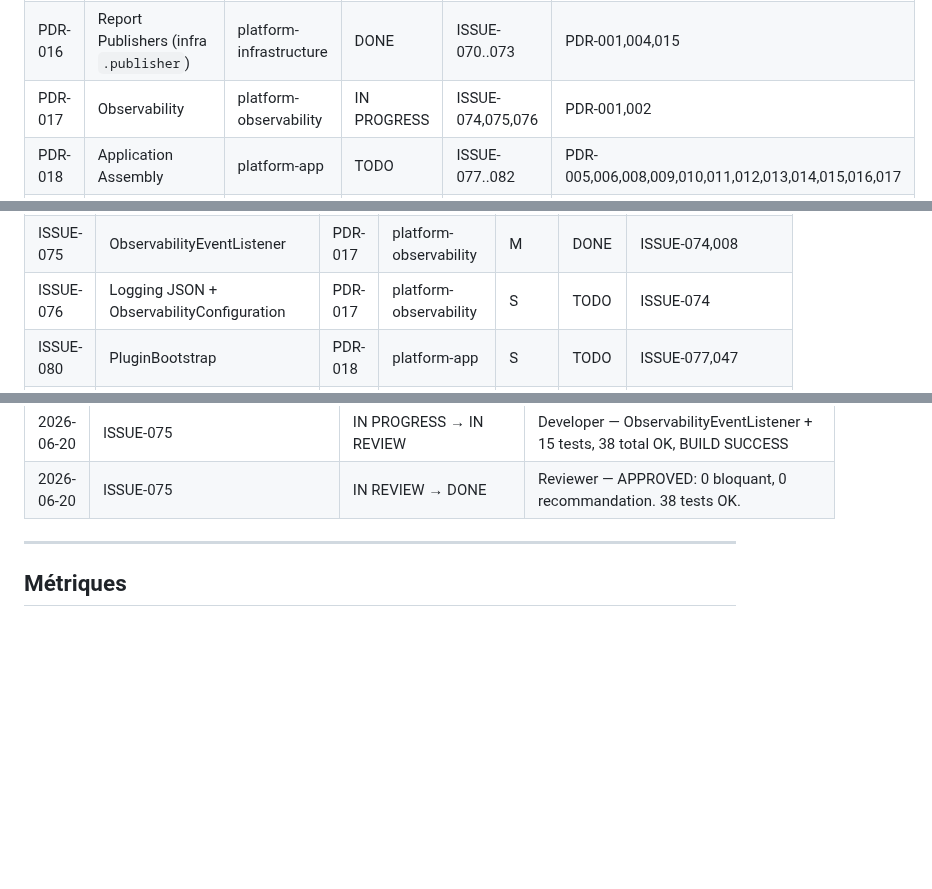
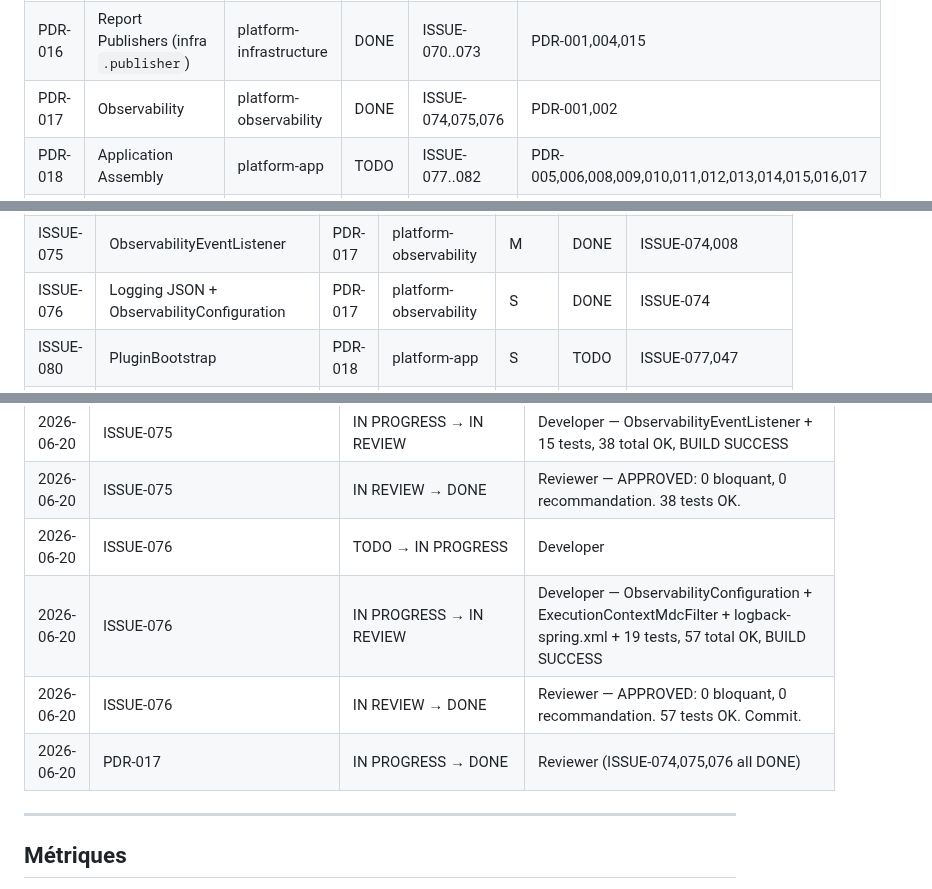
Before and after one commit to DIFRIN/performance-platform, a Markdown page: .claude/progress.md, 3 parts joined by grey strips. Drawn GitHub-style; blank space fills up the shorter version.

```diff
--- a/.claude/progress.md
+++ b/.claude/progress.md
@@ -65,7 +65,7 @@
 | PDR-014 | Assertion Framework | platform-assertion | DONE | ISSUE-059..064 | PDR-001,003,013 |
 | PDR-015 | Reporting Engine | platform-reporting | DONE | ISSUE-065..069 | PDR-001,002,004,013,014 |
 | PDR-016 | Report Publishers (infra `.publisher`) | platform-infrastructure | DONE | ISSUE-070..073 | PDR-001,004,015 |
-| PDR-017 | Observability | platform-observability | IN PROGRESS | ISSUE-074,075,076 | PDR-001,002 |
+| PDR-017 | Observability | platform-observability | DONE | ISSUE-074,075,076 | PDR-001,002 |
 | PDR-018 | Application Assembly | platform-app | TODO | ISSUE-077..082 | PDR-005,006,008,009,010,011,012,013,014,015,016,017 |
 | PDR-019 | Deployment | platform-deployment | TODO | ISSUE-083,084,085 | PDR-018 |
 
@@ -168,7 +168,7 @@
 | ISSUE-073 | GitReportPublisher | PDR-016 | platform-infrastructure | M | DONE | ISSUE-070 |
 | ISSUE-074 | ExecutionMetrics (Micrometer) | PDR-017 | platform-observability | M | DONE | ISSUE-001 |
 | ISSUE-075 | ObservabilityEventListener | PDR-017 | platform-observability | M | DONE | ISSUE-074,008 |
-| ISSUE-076 | Logging JSON + ObservabilityConfiguration | PDR-017 | platform-observability | S | TODO | ISSUE-074 |
+| ISSUE-076 | Logging JSON + ObservabilityConfiguration | PDR-017 | platform-observability | S | DONE | ISSUE-074 |
 | ISSUE-080 | PluginBootstrap | PDR-018 | platform-app | S | TODO | ISSUE-077,047 |
 | ISSUE-081 | Config local/orchestrator/agent + sécurité | PDR-018 | platform-app | M | TODO | ISSUE-078 |
 | ISSUE-082 | Test E2E mode LOCAL | PDR-018 | platform-app | L | TODO | ISSUE-079,080,081,038,066 |
@@ -466,6 +466,10 @@
 | 2026-06-20 | ISSUE-075 | TODO → IN PROGRESS | Developer |
 | 2026-06-20 | ISSUE-075 | IN PROGRESS → IN REVIEW | Developer — ObservabilityEventListener + 15 tests, 38 total OK, BUILD SUCCESS |
 | 2026-06-20 | ISSUE-075 | IN REVIEW → DONE | Reviewer — APPROVED: 0 bloquant, 0 recommandation. 38 tests OK. |
+| 2026-06-20 | ISSUE-076 | TODO → IN PROGRESS | Developer |
+| 2026-06-20 | ISSUE-076 | IN PROGRESS → IN REVIEW | Developer — ObservabilityConfiguration + ExecutionContextMdcFilter + logback-spring.xml + 19 tests, 57 total OK, BUILD SUCCESS |
+| 2026-06-20 | ISSUE-076 | IN REVIEW → DONE | Reviewer — APPROVED: 0 bloquant, 0 recommandation. 57 tests OK. Commit. |
+| 2026-06-20 | PDR-017 | IN PROGRESS → DONE | Reviewer (ISSUE-074,075,076 all DONE) |
 
 ---
 
```
Also changed, not shown: other parts of .claude/progress.md (+1 -1 lines), .claude/context/interfaces-registry.md (+1 -1 lines), .claude/session-state.md (+16 -9 lines).
